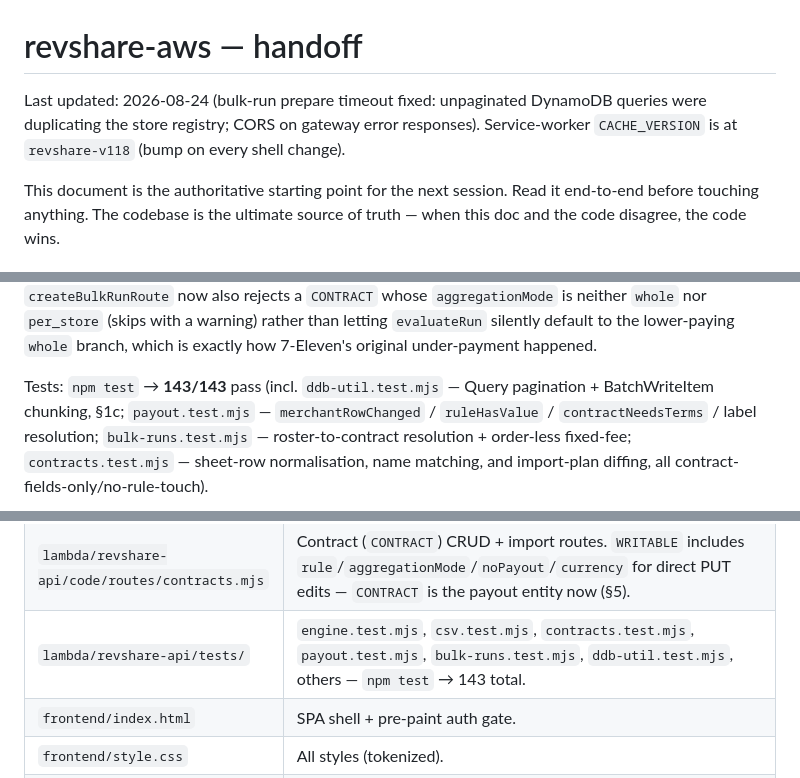
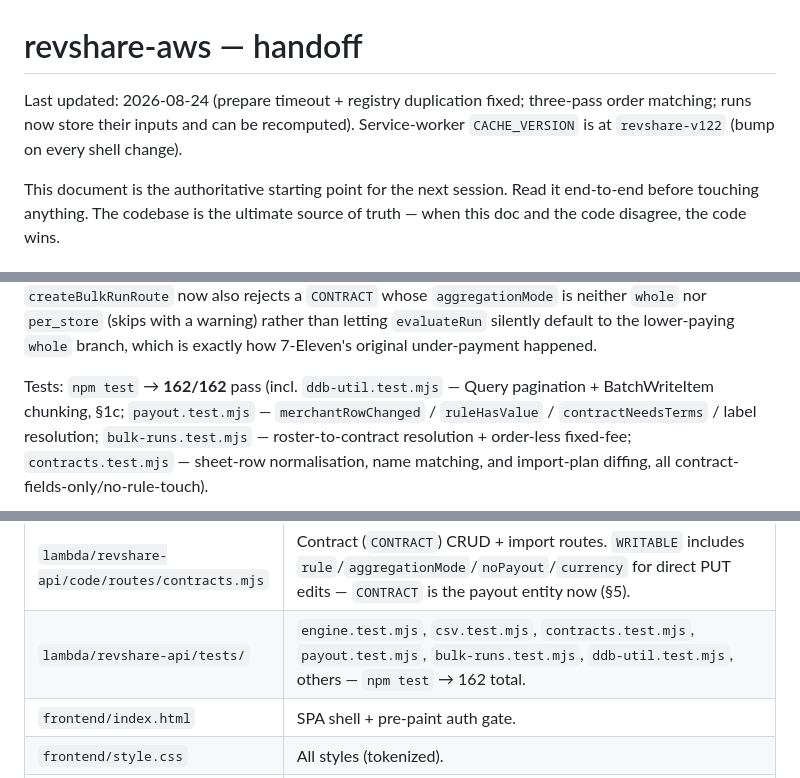
Before and after one commit to ozziewang-bit/revshare-aws, a Markdown page: CLAUDE.md, 3 parts joined by grey strips. Drawn GitHub-style.

Commit message:
docs: three-pass order matching and recomputable runs in CLAUDE.md

```diff
--- a/CLAUDE.md
+++ b/CLAUDE.md
@@ -1,7 +1,7 @@
 # revshare-aws — handoff
 
-Last updated: 2026-08-24 (bulk-run prepare timeout fixed: unpaginated DynamoDB queries were duplicating the store registry; CORS on gateway error responses).
-Service-worker `CACHE_VERSION` is at `revshare-v118` (bump on every shell change).
+Last updated: 2026-08-24 (prepare timeout + registry duplication fixed; three-pass order matching; runs now store their inputs and can be recomputed).
+Service-worker `CACHE_VERSION` is at `revshare-v122` (bump on every shell change).
 
 This document is the authoritative starting point for the next session. Read it
 end-to-end before touching anything. The codebase is the ultimate source of
@@ -272,7 +272,7 @@ CSV already handle per_store correctly; this was a config issue, not a code bug.
 default to the lower-paying `whole` branch, which is exactly how 7-Eleven's original
 under-payment happened.
 
-Tests: `npm test` → **143/143** pass (incl. `ddb-util.test.mjs` — Query pagination +
+Tests: `npm test` → **162/162** pass (incl. `ddb-util.test.mjs` — Query pagination +
 BatchWriteItem chunking, §1c; `payout.test.mjs` — `merchantRowChanged` / `ruleHasValue` /
 `contractNeedsTerms` / label resolution; `bulk-runs.test.mjs` — roster-to-contract
 resolution + order-less fixed-fee; `contracts.test.mjs` — sheet-row normalisation, name
@@ -356,7 +421,7 @@ Account `<YOUR_AWS_ACCOUNT_ID>`, region `ap-northeast-1`. IAM user `<your-iam-us
 | `lambda/revshare-api/code/routes/bulk-runs.mjs` | Bulk run routes. Exports `buildRosterRows` (roster-authoritative row seeding, keyed by `contractId`; its `if (!m.contractId) continue` guard is defence in depth, not a live path — `applyMerchantRoster` always assigns a `contractId` first), `applyMerchantRoster` (resolves roster labels to `CONTRACT` rows, auto-creating a `noPayout: true` stub for any unmatched label; currency comes from `db.mjs`'s `DEFAULT_CURRENCY`, not a literal), `payoutDecision` (why a contract is/isn't paid; names the merchant in its warning when a sample name is available), `groupOrders` (legacy, order-only grouping, unused in the live route). `createBulkRunRoute` also builds a **`skipped`** list (2026-08-09) — brands that matched roster/order rows but weren't paid — with `skippedCount`/`skippedRevenue`/`totalOrderRevenue` on the run, so revenue never disappears from every total silently; see §1b and Finding 1 of the 2026-08-09 review. `paidBrandCount`/`rosterBrandCount` replace the old overloaded `merchantBrandCount` on the run payload (the `/bulk-runs/prepare` response still uses `merchantBrandCount` for its own, unambiguous meaning: distinct contracts in the roster). |
 | `lambda/revshare-api/code/contracts.mjs` | Contract sheet-row normalisation, name matching (`matchContracts`), import diffing (`buildImportPlan`). Contract fields only — never touches `rule`. |
 | `lambda/revshare-api/code/routes/contracts.mjs` | Contract (`CONTRACT`) CRUD + import routes. `WRITABLE` includes `rule`/`aggregationMode`/`noPayout`/`currency` for direct PUT edits — `CONTRACT` is the payout entity now (§5). |
-| `lambda/revshare-api/tests/` | `engine.test.mjs`, `csv.test.mjs`, `contracts.test.mjs`, `payout.test.mjs`, `bulk-runs.test.mjs`, `ddb-util.test.mjs`, others — `npm test` → 143 total. |
+| `lambda/revshare-api/tests/` | `engine.test.mjs`, `csv.test.mjs`, `contracts.test.mjs`, `payout.test.mjs`, `bulk-runs.test.mjs`, `ddb-util.test.mjs`, others — `npm test` → 162 total. |
 | `frontend/index.html` | SPA shell + pre-paint auth gate. |
 | `frontend/style.css` | All styles (tokenized). |
 | `frontend/app.js` | All app JS: auth, screens, Merchant view grid + terms editor, run flow. |
```
Also changed, not shown: other parts of CLAUDE.md (+67 -1 lines).
